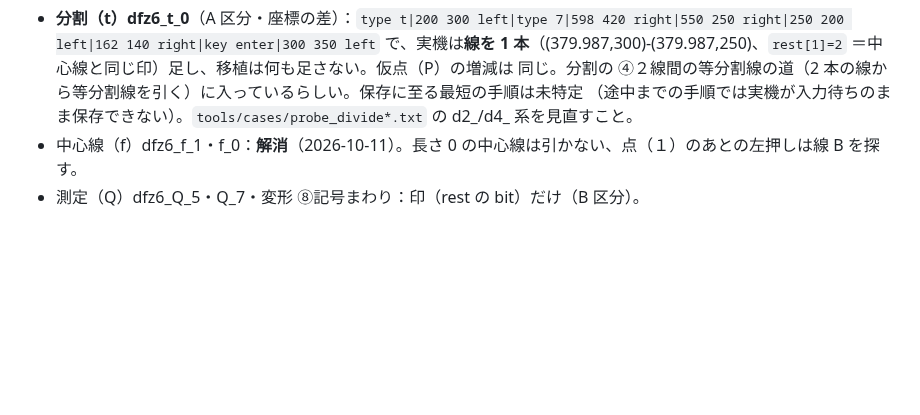
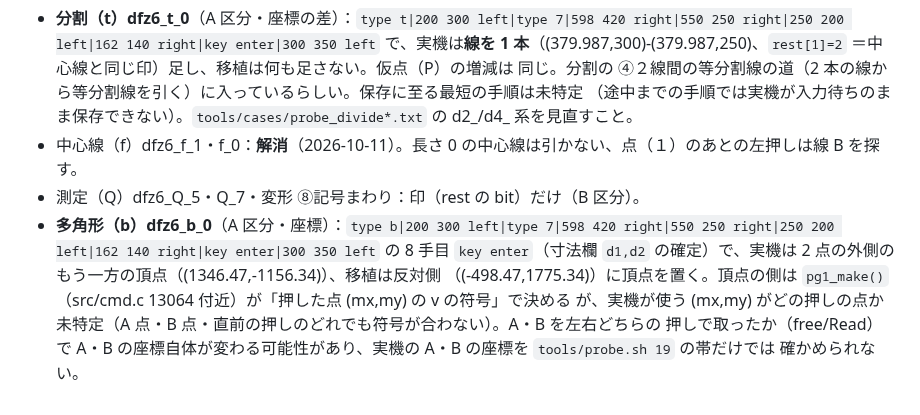
Before and after one commit to yomei-o/jwcad_dos_wasm, a Markdown page: nokori.md, the part around the change. GitHub-like rendering; blank space fills up the shorter version.

Commit message:
nokori.md: 多角形 b_0 の未解決を記録

```diff
--- a/nokori.md
+++ b/nokori.md
@@ -69,3 +69,9 @@ henkei_s0_c4(6px)・tangent_s1_c4(29px)・chamfer 等の端の画素・dim_val_b
   （途中までの手順では実機が入力待ちのまま保存できない）。`tools/cases/probe_divide*.txt` の d2_/d4_ 系を見直すこと。
 * 中心線（f）dfz6_f_1・f_0：**解消**（2026-10-11）。長さ 0 の中心線は引かない、点（１）のあとの左押しは線 B を探す。
 * 測定（Q）dfz6_Q_5・Q_7・変形 ⑧記号まわり：印（rest の bit）だけ（B 区分）。
+* **多角形（b）dfz6_b_0**（A 区分・座標）：`type b|200 300 left|type 7|598 420 right|550 250 right|250 200 left|162 140 right|key enter|300 350 left`
+  の 8 手目 `key enter`（寸法欄 `d1,d2` の確定）で、実機は 2 点の外側のもう一方の頂点（(1346.47,-1156.34)）、移植は反対側
+  （(-498.47,1775.34)）に頂点を置く。頂点の側は `pg1_make()`（src/cmd.c 13064 付近）が「押した点 (mx,my) の v の符号」で決める
+  が、実機が使う (mx,my) がどの押しの点か未特定（A 点・B 点・直前の押しのどれでも符号が合わない）。A・B を左右どちらの
+  押しで取ったか（free/Read）で A・B の座標自体が変わる可能性があり、実機の A・B の座標を `tools/probe.sh 19` の帯だけでは
+  確かめられない。
```
